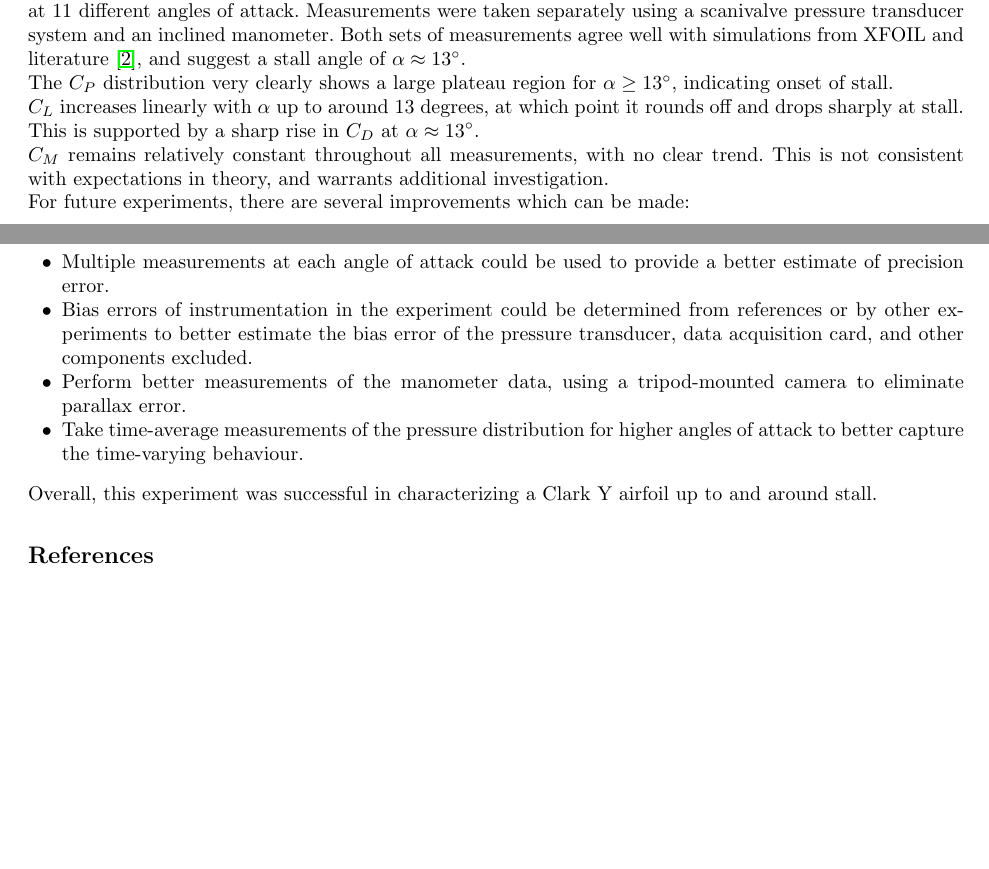
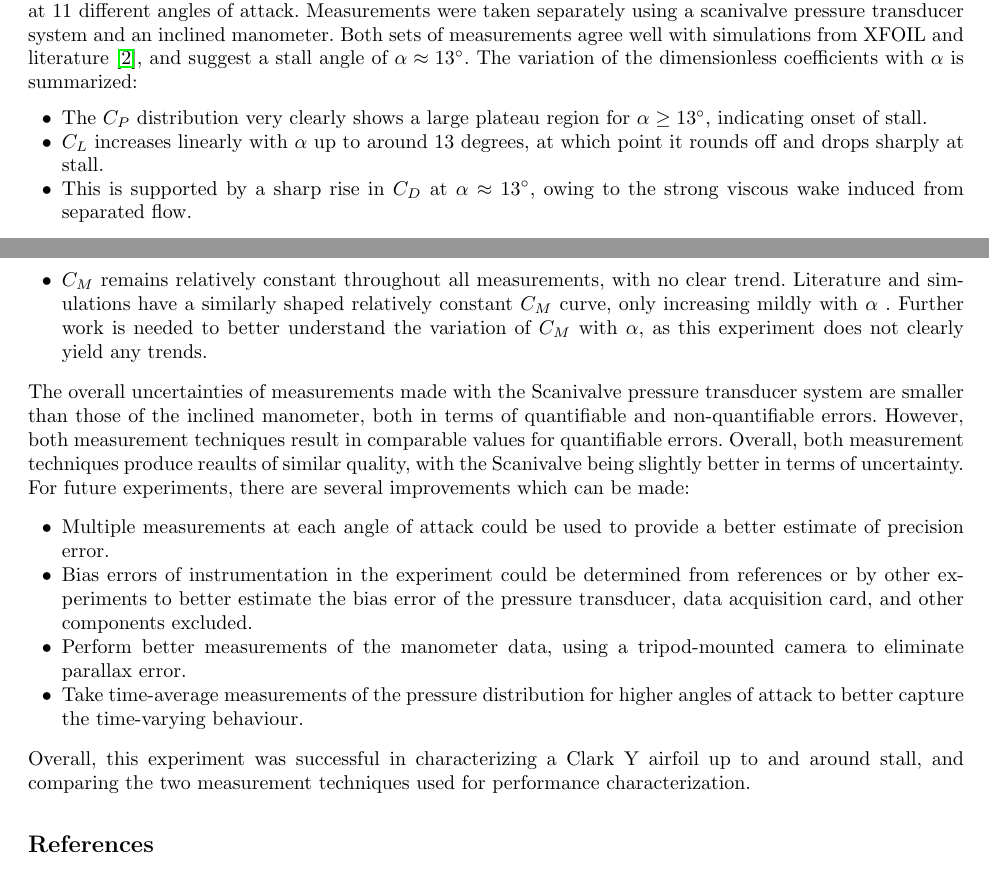
Before and after one commit to AER303-2021F/airfoil, a LaTeX thesis (source_latex/main.tex): two parts of pages 16 and 17 of 47, joined at a grey line, cut so that both start at the same text, the shorter picture padded with empty space. Compiled offline with pdfLaTeX.

Commit message:
Add to conclusion

```diff
--- a/source_latex/main.tex
+++ b/source_latex/main.tex
@@ -834,16 +834,16 @@ The last source of a non-quantifiable source of error is the the effect of image
 
 
 \section{Conclusion}
-The pressure distribution and nondimensional coefficients of flow around a Clark Y airfoil were determined at 11 different angles of attack. Measurements were taken separately using a scanivalve pressure transducer system and an inclined manometer. Both sets of measurements agree well with simulations from XFOIL and literature \cite{lyon_broeren_giguere_gopalarathnam_selig_1997}, and suggest a stall angle of $\alpha \approx 13^\circ$.
-
-\noindent
-The $C_P$ distribution very clearly shows a large plateau region for $\alpha \ge 13^\circ$, indicating onset of stall.
-
-\noindent
-$C_L$ increases linearly with $\alpha$ up to around 13 degrees, at which point it rounds off and drops sharply at stall. This is supported by a sharp rise in $C_D$ at $\alpha \approx 13^\circ$.
-
-\noindent
-$C_M$ remains relatively constant throughout all measurements, with no clear trend. This is not consistent with expectations in theory, and warrants additional investigation.
+The pressure distribution and nondimensional coefficients of flow around a Clark Y airfoil were determined at 11 different angles of attack. Measurements were taken separately using a scanivalve pressure transducer system and an inclined manometer. Both sets of measurements agree well with simulations from XFOIL and literature \cite{lyon_broeren_giguere_gopalarathnam_selig_1997}, and suggest a stall angle of $\alpha \approx 13^\circ$. The variation of the dimensionless coefficients with $\alpha$ is summarized:
+\begin{itemize}
+    \item The $C_P$ distribution very clearly shows a large plateau region for $\alpha \ge 13^\circ$, indicating onset of stall.
+    \item $C_L$ increases linearly with $\alpha$ up to around 13 degrees, at which point it rounds off and drops sharply at stall.
+    \item This is supported by a sharp rise in $C_D$ at $\alpha \approx 13^\circ$, owing to the strong viscous wake induced from separated flow.
+    \item $C_M$ remains relatively constant throughout all measurements, with no clear trend. Literature and simulations have a similarly shaped relatively constant $C_M$ curve, only increasing mildly with $\alpha$ . Further work is needed to better understand the variation of $C_M$ with $\alpha$, as this experiment does not clearly yield any trends.
+\end{itemize}
+
+\noindent
+The overall uncertainties of measurements made with the Scanivalve pressure transducer system are smaller than those of the inclined manometer, both in terms of quantifiable and non-quantifiable errors. However, both measurement techniques result in comparable values for quantifiable errors. Overall, both measurement techniques produce reaults of similar quality, with the Scanivalve being slightly better in terms of uncertainty.
 
 \noindent
 For future experiments, there are several improvements which can be made:
@@ -855,7 +855,7 @@ For future experiments, there are several improvements which can be made:
 \end{itemize}
 
 \noindent
-Overall, this experiment was successful in characterizing a Clark Y airfoil up to and around stall.
+Overall, this experiment was successful in characterizing a Clark Y airfoil up to and around stall, and comparing the two measurement techniques used for performance characterization.
 
 
 % -----------------------------------------------------------------------------
```
